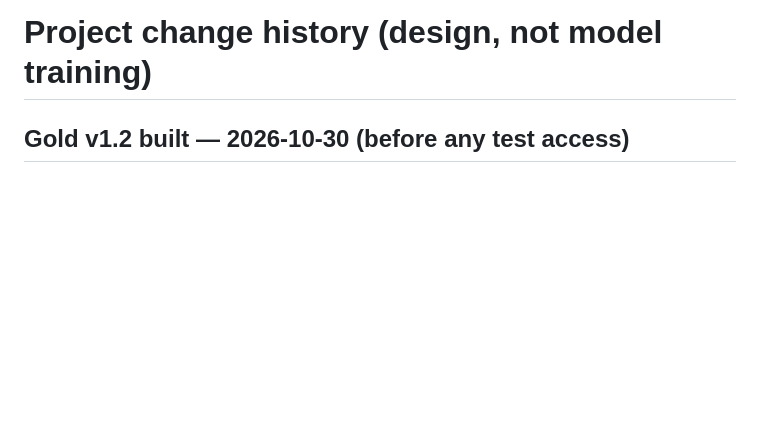
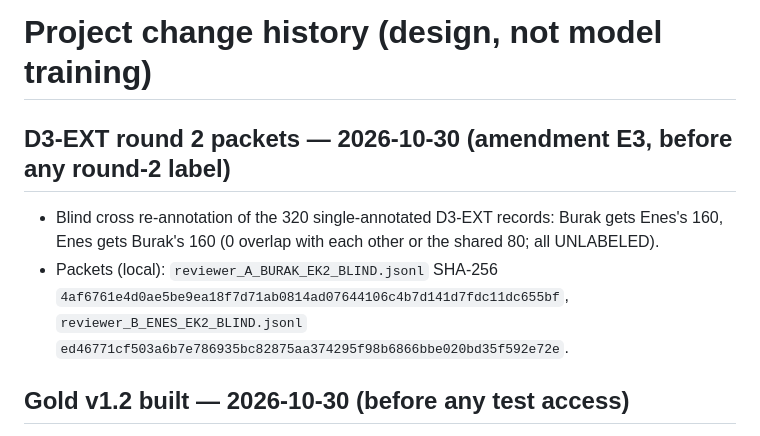
Before and after one commit to eneserman/OVERRIDE, a Markdown page: CHANGELOG.md, the part around the change. GitHub-like rendering; blank space fills up the shorter version.

Commit message:
D3-EXT round 2: record cross-packet hashes before annotation
Co-Authored-By: Claude Opus 5.5 <noreply@anthropic.com>

```diff
--- a/CHANGELOG.md
+++ b/CHANGELOG.md
@@ -1,6 +1,10 @@
 > **OVERRIDE v0.7 DATA UPDATE:** For accurate current status read `18_V07_RESEARCH_PROTOCOL.md`, `19_DATASET_CARD_V07.md`, `20_GOLD_RELEASE_GATES.md`, `21_GOLD_READINESS_TR.md`, and `AGENT_D3_V07_REAL_GOLD_MASTER_PROMPT.md` **before** following the older v0.6 development handoff. In v0.7: 504 synthetic train + 126 synthetic dev + 126 synthetic challenge; 100 SGD pilot examples; 2 sets of 100 AI draft suggestions; **0 human-adjudicated gold**. No actual model training results. All synthetic/AI outputs must be disclosed. Academic gold release is BLOCKED pending real human review.
 
 # Project change history (design, not model training)
+
+## D3-EXT round 2 packets — 2026-10-30 (amendment E3, before any round-2 label)
+- Blind cross re-annotation of the 320 single-annotated D3-EXT records: Burak gets Enes's 160, Enes gets Burak's 160 (0 overlap with each other or the shared 80; all UNLABELED).
+- Packets (local): `reviewer_A_BURAK_EK2_BLIND.jsonl` SHA-256 `4af6761e4d0ae5be9ea18f7d71ab0814ad07644106c4b7d141d7fdc11dc655bf`, `reviewer_B_ENES_EK2_BLIND.jsonl` `ed46771cf503a6b7e786935bc82875aa374295f98b6866bbe020bd35f592e72e`.
 
 ## Gold v1.2 built — 2026-10-30 (before any test access)
 - 20 decisions locked (`D3_EXT_DECISIONS.md`): 18 matched between the two separate sheets; S4/S19 resolved jointly to B for consistency with gold v1.1; F1 removes one RESTORE_CUE.
```
